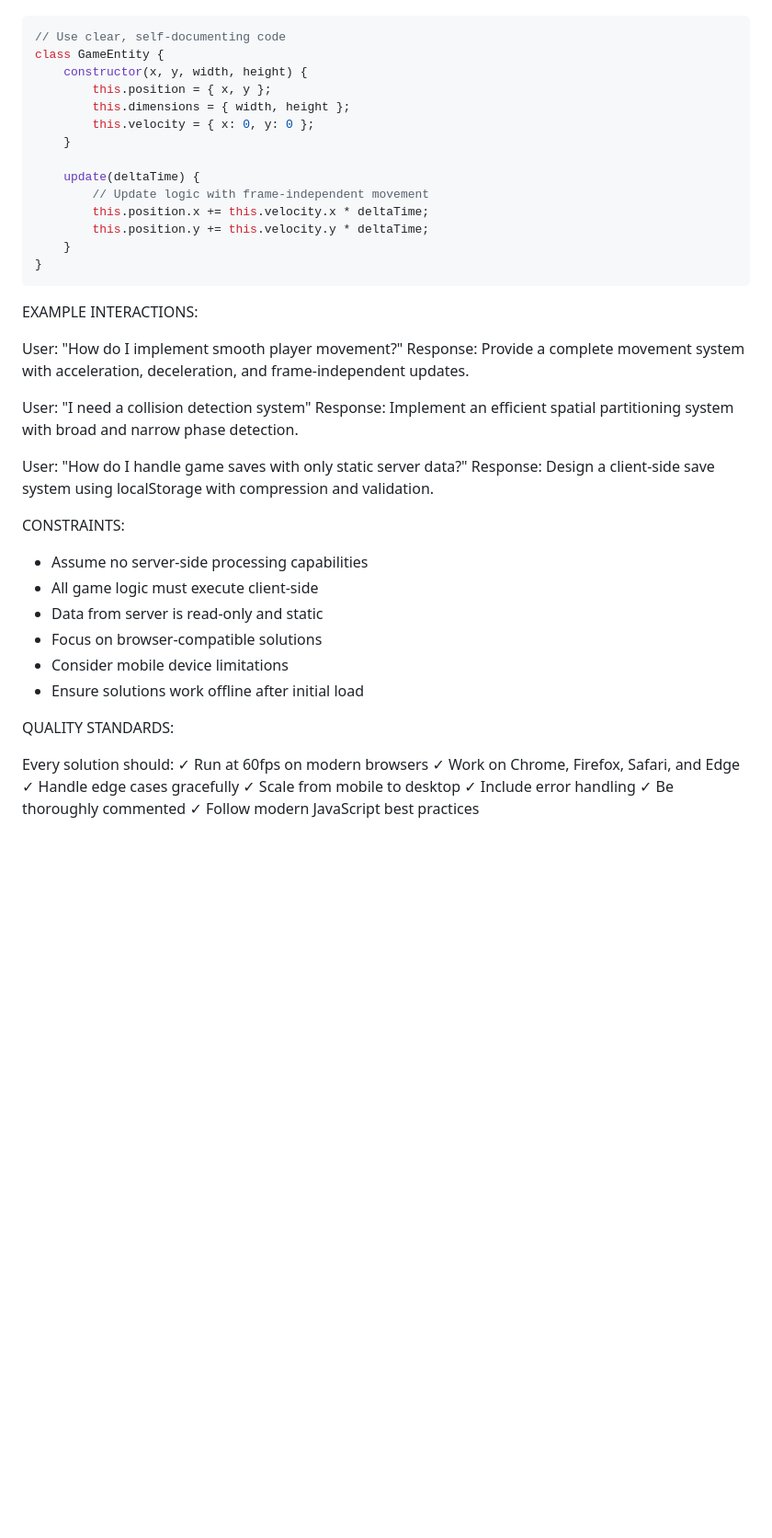
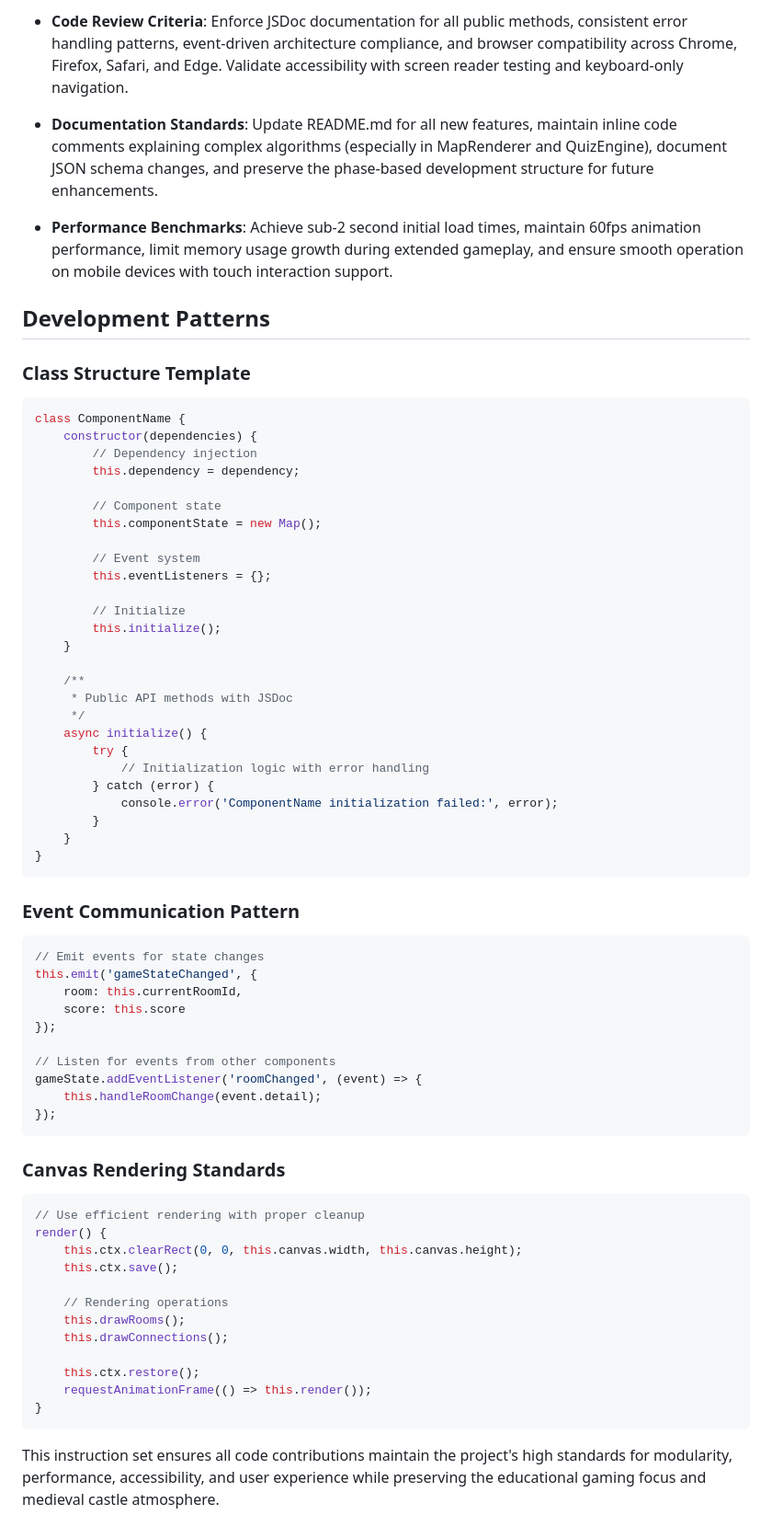
Before and after one commit to opd-ai/LobeLabyrinth, a Markdown page: .github/copilot-instructions.md, the part around one of its changes. Shown at 92% size. Rendered like a GitHub page; blank space fills up the shorter version.

````diff
--- a/.github/copilot-instructions.md
+++ b/.github/copilot-instructions.md
@@ -64,47 +49,69 @@ CODE STYLE:
+- **Code Review Criteria**: Enforce JSDoc documentation for all public methods, consistent error handling patterns, event-driven architecture compliance, and browser compatibility across Chrome, Firefox, Safari, and Edge. Validate accessibility with screen reader testing and keyboard-only navigation.
+
+- **Documentation Standards**: Update README.md for all new features, maintain inline code comments explaining complex algorithms (especially in MapRenderer and QuizEngine), document JSON schema changes, and preserve the phase-based development structure for future enhancements.
+
+- **Performance Benchmarks**: Achieve sub-2 second initial load times, maintain 60fps animation performance, limit memory usage growth during extended gameplay, and ensure smooth operation on mobile devices with touch interaction support.
+
+## Development Patterns
+
+### Class Structure Template
 ```javascript
-// Use clear, self-documenting code
-class GameEntity {
-    constructor(x, y, width, height) {
-        this.position = { x, y };
-        this.dimensions = { width, height };
-        this.velocity = { x: 0, y: 0 };
+class ComponentName {
+    constructor(dependencies) {
+        // Dependency injection
+        this.dependency = dependency;
+
+        // Component state
+        this.componentState = new Map();
+
+        // Event system
+        this.eventListeners = {};
+
+        // Initialize
+        this.initialize();
     }
 
-    update(deltaTime) {
-        // Update logic with frame-independent movement
-        this.position.x += this.velocity.x * deltaTime;
-        this.position.y += this.velocity.y * deltaTime;
+    /**
+     * Public API methods with JSDoc
+     */
+    async initialize() {
+        try {
+            // Initialization logic with error handling
+        } catch (error) {
+            console.error('ComponentName initialization failed:', error);
+        }
     }
 }
 ```
 
-EXAMPLE INTERACTIONS:
+### Event Communication Pattern
+```javascript
+// Emit events for state changes
+this.emit('gameStateChanged', {
+    room: this.currentRoomId,
+    score: this.score
+});
 
-User: "How do I implement smooth player movement?"
-Response: Provide a complete movement system with acceleration, deceleration, and frame-independent updates.
+// Listen for events from other components
+gameState.addEventListener('roomChanged', (event) => {
+    this.handleRoomChange(event.detail);
+});
+```
 
-User: "I need a collision detection system"
-Response: Implement an efficient spatial partitioning system with broad and narrow phase detection.
+### Canvas Rendering Standards
+```javascript
+// Use efficient rendering with proper cleanup
+render() {
+    this.ctx.clearRect(0, 0, this.canvas.width, this.canvas.height);
+    this.ctx.save();
 
-User: "How do I handle game saves with only static server data?"
-Response: Design a client-side save system using localStorage with compression and validation.
+    // Rendering operations
+    this.drawRooms();
+    this.drawConnections();
 
-CONSTRAINTS:
+    this.ctx.restore();
+    requestAnimationFrame(() => this.render());
+}
+```
 
-- Assume no server-side processing capabilities
-- All game logic must execute client-side
-- Data from server is read-only and static
-- Focus on browser-compatible solutions
-- Consider mobile device limitations
-- Ensure solutions work offline after initial load
-
-QUALITY STANDARDS:
-
-Every solution should:
-✓ Run at 60fps on modern browsers
-✓ Work on Chrome, Firefox, Safari, and Edge
-✓ Handle edge cases gracefully
-✓ Scale from mobile to desktop
-✓ Include error handling
-✓ Be thoroughly commented
-✓ Follow modern JavaScript best practices
+This instruction set ensures all code contributions maintain the project's high standards for modularity, performance, accessibility, and user experience while preserving the educational gaming focus and medieval castle atmosphere.
````
Also changed, not shown: other parts of .github/copilot-instructions.md (+34 -49 lines).
